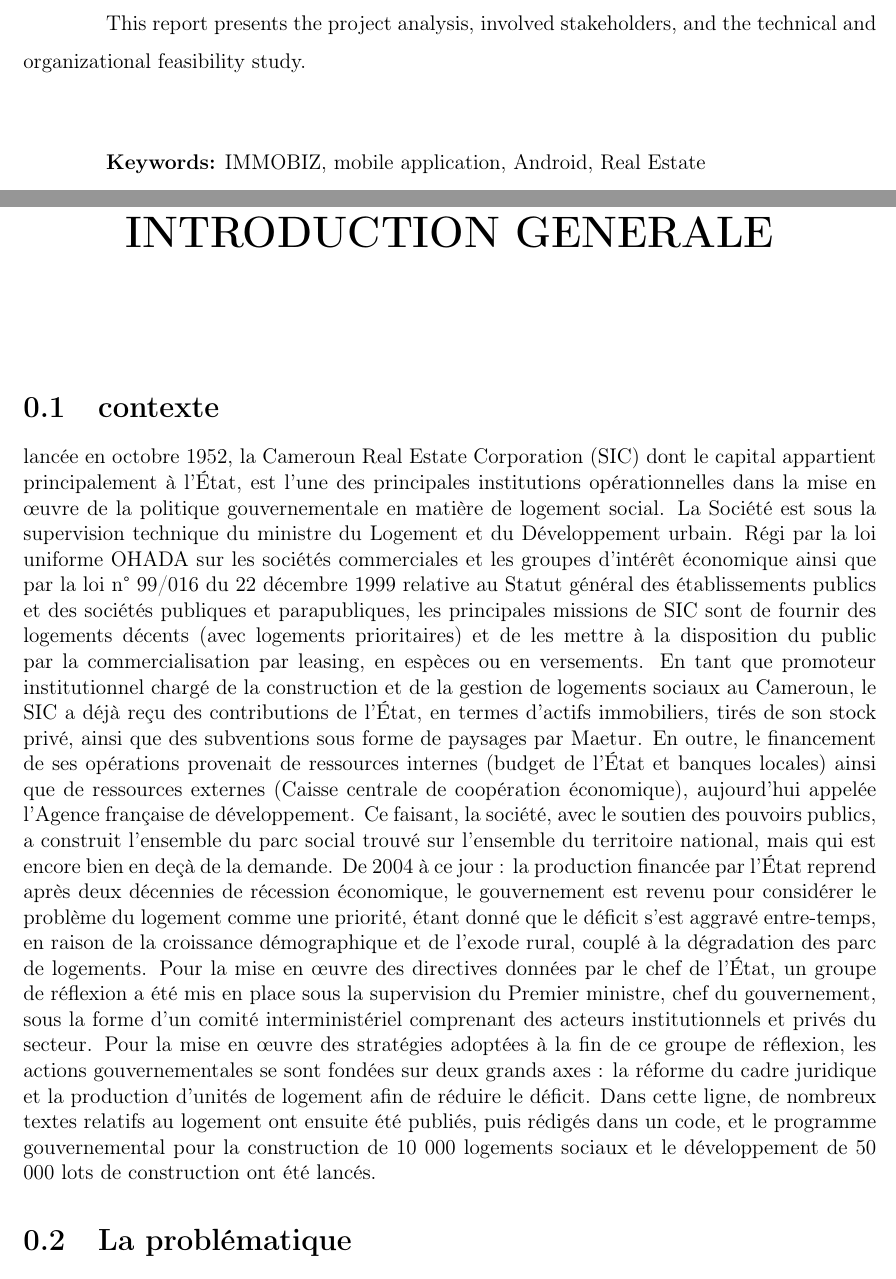
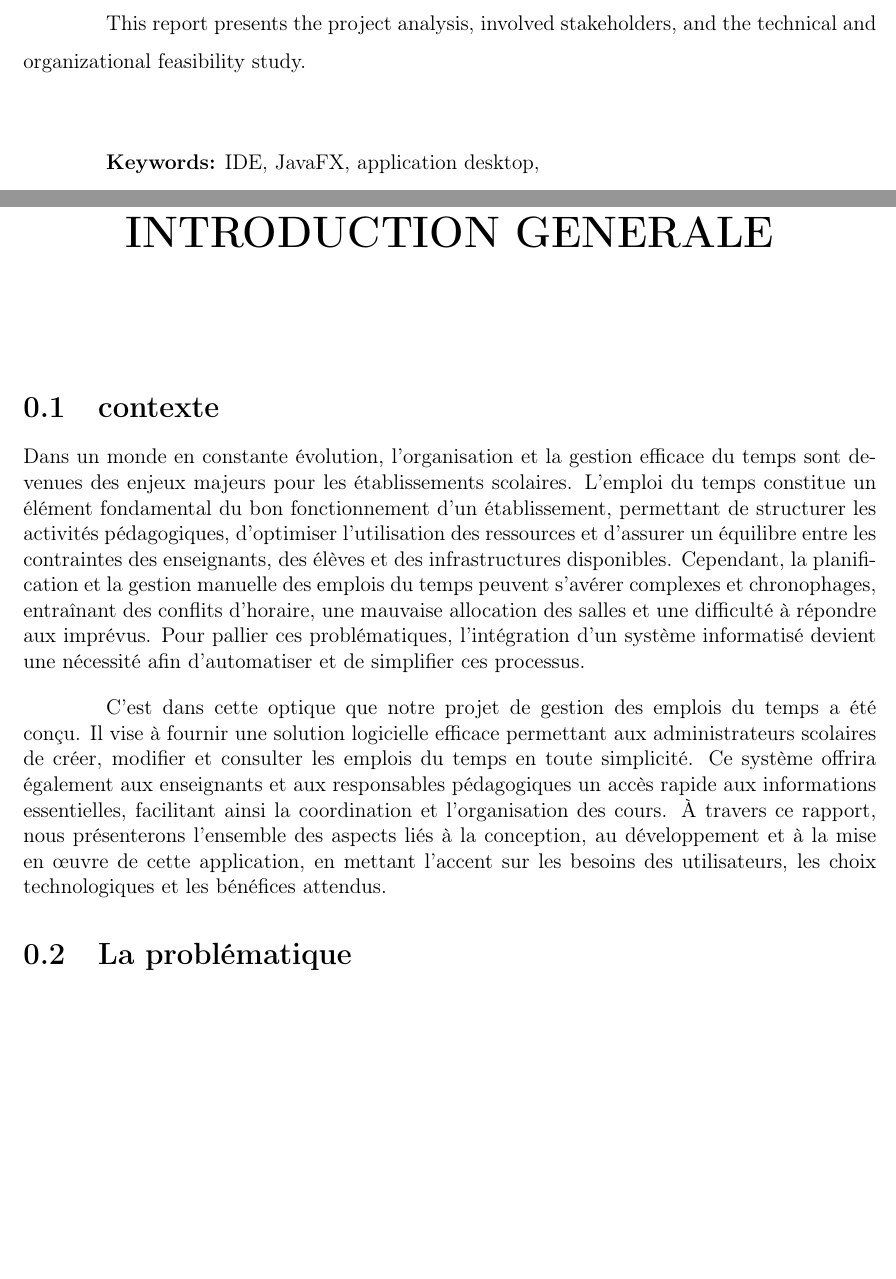
Before and after one commit to Devmodjo/rapport-soutenance-terminal, a LaTeX document (text.tex): two parts of pages 7 and 12 of 14, joined at a grey line, cut so that both start at the same text, the shorter picture padded with empty space. Compiled offline with pdfLaTeX.

Commit message:
introduction general, (contexte)

```diff
--- a/text.tex
+++ b/text.tex
@@ -184,7 +184,7 @@ This report presents the project analysis, involved stakeholders, and the techni
 \bigskip
 \par
 
-\textbf{Keywords:} IMMOBIZ, mobile application, Android, Real Estate
+\textbf{Keywords:} IDE, JavaFX, application desktop,
 \addcontentsline{toc}{chapter}{LISTE DES ABRÉVIATIONS}
 \chapter*{LISTE DES ABRÉVIATIONS}
 \textbf{IDE} : Integrated Development environment
@@ -221,8 +221,9 @@ This report presents the project analysis, involved stakeholders, and the techni
 \pagenumbering{arabic}
 
 \section{contexte}
-lancée en octobre 1952, la Cameroun Real Estate Corporation (SIC) dont le capital appartient principalement à l'État, est l'une des principales institutions opérationnelles dans la mise en œuvre de la politique gouvernementale en matière de logement social. La Société est sous la supervision technique du ministre du Logement et du Développement urbain. Régi par la loi uniforme OHADA sur les sociétés commerciales et les groupes d'intérêt économique ainsi que par la loi n° 99/016 du 22 décembre 1999 relative au Statut général des établissements publics et des sociétés publiques et parapubliques, les principales missions de SIC sont de fournir des logements décents (avec logements prioritaires) et de les mettre à la disposition du public par la commercialisation par leasing, en espèces ou en versements. En tant que promoteur institutionnel chargé de la construction et de la gestion de logements sociaux au Cameroun, le SIC a déjà reçu des contributions de l'État, en termes d'actifs immobiliers, tirés de son stock privé, ainsi que des subventions sous forme de paysages par Maetur. En outre, le financement de ses opérations provenait de ressources internes (budget de l'État et banques locales) ainsi que de ressources externes (Caisse centrale de coopération économique),
-aujourd'hui appelée l'Agence française de développement. Ce faisant, la société, avec le soutien des pouvoirs publics, a construit l'ensemble du parc social trouvé sur l'ensemble du territoire national, mais qui est encore bien en deçà de la demande. De 2004 à ce jour : la production financée par l'État reprend après deux décennies de récession économique, le gouvernement est revenu pour considérer le problème du logement comme une priorité, étant donné que le déficit s'est aggravé entre-temps, en raison de la croissance démographique et de l'exode rural, couplé à la dégradation des parc de logements. Pour la mise en œuvre des directives données par le chef de l'État, un groupe de réflexion a été mis en place sous la supervision du Premier ministre, chef du gouvernement, sous la forme d'un comité interministériel comprenant des acteurs institutionnels et privés du secteur. Pour la mise en œuvre des stratégies adoptées à la fin de ce groupe de réflexion, les actions gouvernementales se sont fondées sur deux grands axes : la réforme du cadre juridique et la production d'unités de logement afin de réduire le déficit. Dans cette ligne, de nombreux textes relatifs au logement ont ensuite été publiés, puis rédigés dans un code, et le programme gouvernemental pour la construction de 10 000 logements sociaux et le développement de 50 000 lots de construction ont été lancés.
+Dans un monde en constante évolution, l'organisation et la gestion efficace du temps sont devenues des enjeux majeurs pour les établissements scolaires. L'emploi du temps constitue un élément fondamental du bon fonctionnement d'un établissement, permettant de structurer les activités pédagogiques, d'optimiser l'utilisation des ressources et d'assurer un équilibre entre les contraintes des enseignants, des élèves et des infrastructures disponibles. Cependant, la planification et la gestion manuelle des emplois du temps peuvent s'avérer complexes et chronophages, entraînant des conflits d'horaire, une mauvaise allocation des salles et une difficulté à répondre aux imprévus. Pour pallier ces problématiques, l'intégration d'un système informatisé devient une nécessité afin d'automatiser et de simplifier ces processus.
+
+C’est dans cette optique que notre projet de gestion des emplois du temps a été conçu. Il vise à fournir une solution logicielle efficace permettant aux administrateurs scolaires de créer, modifier et consulter les emplois du temps en toute simplicité. Ce système offrira également aux enseignants et aux responsables pédagogiques un accès rapide aux informations essentielles, facilitant ainsi la coordination et l’organisation des cours. À travers ce rapport, nous présenterons l’ensemble des aspects liés à la conception, au développement et à la mise en œuvre de cette application, en mettant l’accent sur les besoins des utilisateurs, les choix technologiques et les bénéfices attendus.
 
 \section{La problématique}
 Le logement est un besoin fondamental pour tous. Au fil des ans, l'augmentation de la population et du revenu a entraîné une augmentation équivalente de la demande de logements. La gestion manuelle de ces demandes posera de grands défis et difficultés ; Il est donc nécessaire d'automatiser le processus de gestion. La tenue d'un dossier dans un domaine concernant les terrains, les bâtiments et leurs propriétaires a été une grande tâche pour le gouvernement et les gouvernés. L'accès à des informations sur la propriété s'avère difficile à ce que la plupart du temps, les gens soient fraudés en raison du manque d'informations sur les biens. Les ventes illégales de terrains et de maisons sans le consentement du propriétaire sont très courantes. L'évaluation de la succession dans le but de payer des impôts au gouvernement n'est pas atteinte, d'où la nécessité d'informatiser le système de gestion des successions. Il semble y avoir de grandes différences dans les niveaux de renvoi des propriétés résidentielles et commerciales au Cameroun en général. Cette recherche cherche, entre autres, à découvrir les causes de la variation locative des propriétés commerciales et résidentielles à Kumba en tant qu'étude de cas.
```
Also changed, not shown: text.pdf, text.tex (6 more changed lines), 4 other files.
